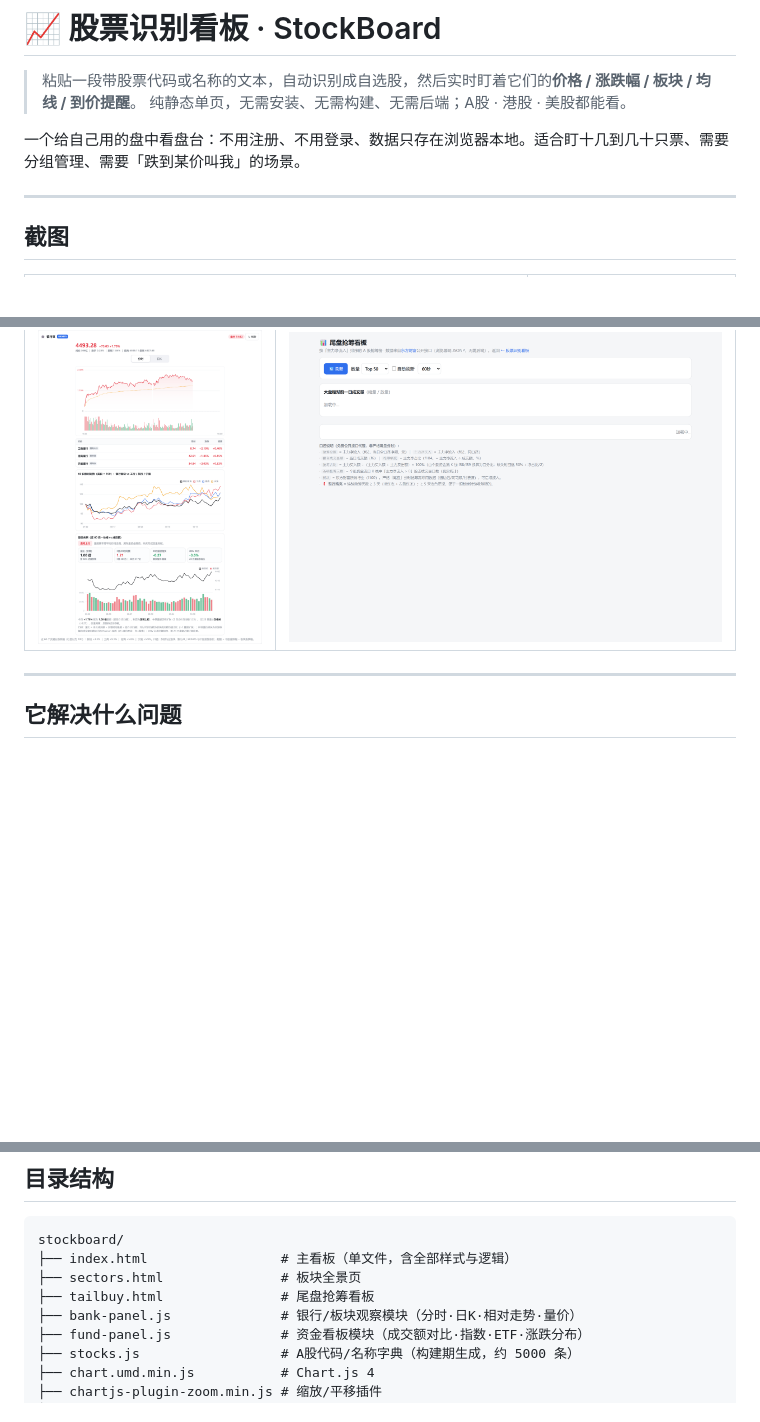
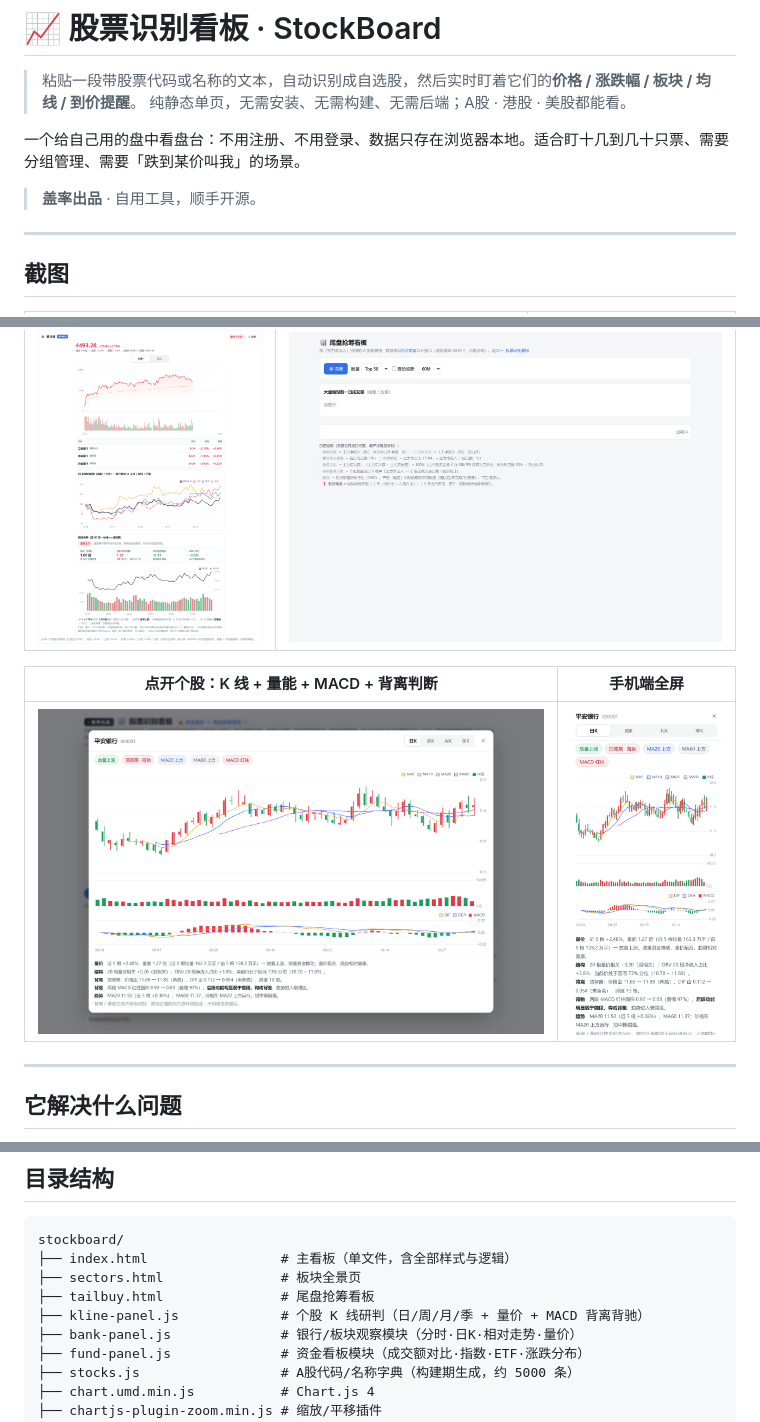
Before and after one commit to visslan111/stockboard, a Markdown page: README.md, 3 parts joined by grey strips. Drawn GitHub-style; pictures changed too: docs/screenshots/kline-mobile.png (added), docs/screenshots/kline-panel.png (added); blank space fills up the shorter version.

```diff
--- a/README.md
+++ b/README.md
@@ -4,6 +4,8 @@
 > 纯静态单页，无需安装、无需构建、无需后端；A股 · 港股 · 美股都能看。
 
 一个给自己用的盘中看盘台：不用注册、不用登录、数据只存在浏览器本地。适合盯十几到几十只票、需要分组管理、需要「跌到某价叫我」的场景。
+
+> **盖率出品** · 自用工具，顺手开源。
 
 ---
 
@@ -20,6 +22,10 @@
 | 银行板块观察 | 尾盘抢筹 |
 |---|---|
 | ![银行板块](docs/screenshots/bank-panel.png) | ![尾盘抢筹](docs/screenshots/tailbuy.png) |
+
+| 点开个股：K 线 + 量能 + MACD + 背离判断 | 手机端全屏 |
+|---|---|
+| ![K线研判](docs/screenshots/kline-panel.png) | ![K线手机端](docs/screenshots/kline-mobile.png) |
 
 ---
 
@@ -174,6 +191,7 @@ stockboard/
 ├── index.html                 # 主看板（单文件，含全部样式与逻辑）
 ├── sectors.html               # 板块全景页
 ├── tailbuy.html               # 尾盘抢筹看板
+├── kline-panel.js             # 个股 K 线研判（日/周/月/季 + 量价 + MACD 背离背驰）
 ├── bank-panel.js              # 银行/板块观察模块（分时·日K·相对走势·量价）
 ├── fund-panel.js              # 资金看板模块（成交额对比·指数·ETF·涨跌分布）
 ├── stocks.js                  # A股代码/名称字典（构建期生成，约 5000 条）
```
Also changed, not shown: other parts of README.md (+17 -5 lines), 5 other files.
